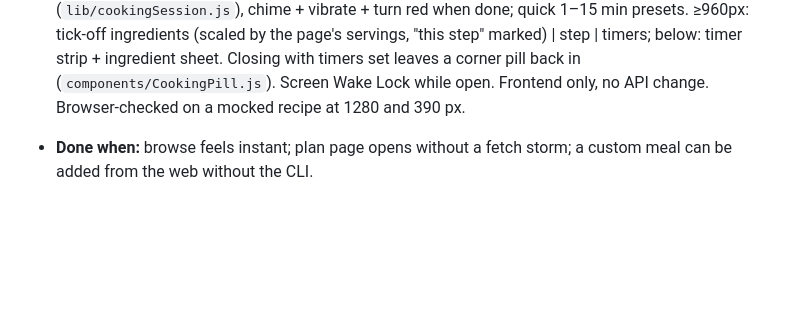
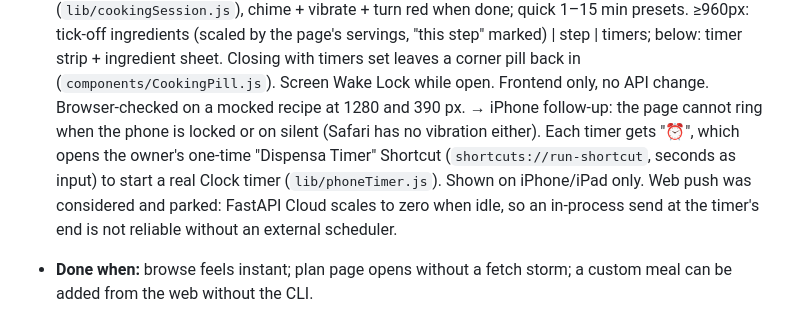
Before and after one commit to estyxx/foodiegram, a Markdown page: docs/PLAN-phases-9-13.md, the part around the change. Drawn GitHub-style; blank space fills up the shorter version.

Commit message:
docs(plan): note the iPhone Clock hand-off and why web push is parked
Co-Authored-By: Claude Opus 5.5 <noreply@anthropic.com>
Claude-Session: https://claude.ai/code/session_01Hhhyoxgdgg6r6UzxUsDgQg

```diff
--- a/docs/PLAN-phases-9-13.md
+++ b/docs/PLAN-phases-9-13.md
@@ -201,6 +201,14 @@ session.
       a corner pill back in (`components/CookingPill.js`). Screen Wake Lock
       while open. Frontend only, no API change. Browser-checked on a mocked
       recipe at 1280 and 390 px.
+      → iPhone follow-up: the page cannot ring when the phone is locked or
+      on silent (Safari has no vibration either). Each timer gets "⏰", which
+      opens the owner's one-time "Dispensa Timer" Shortcut
+      (`shortcuts://run-shortcut`, seconds as input) to start a real Clock
+      timer (`lib/phoneTimer.js`). Shown on iPhone/iPad only. Web push was
+      considered and parked: FastAPI Cloud scales to zero when idle, so an
+      in-process send at the timer's end is not reliable without an
+      external scheduler.
 - **Done when:** browse feels instant; plan page opens without a fetch storm;
   a custom meal can be added from the web without the CLI.
 
```
